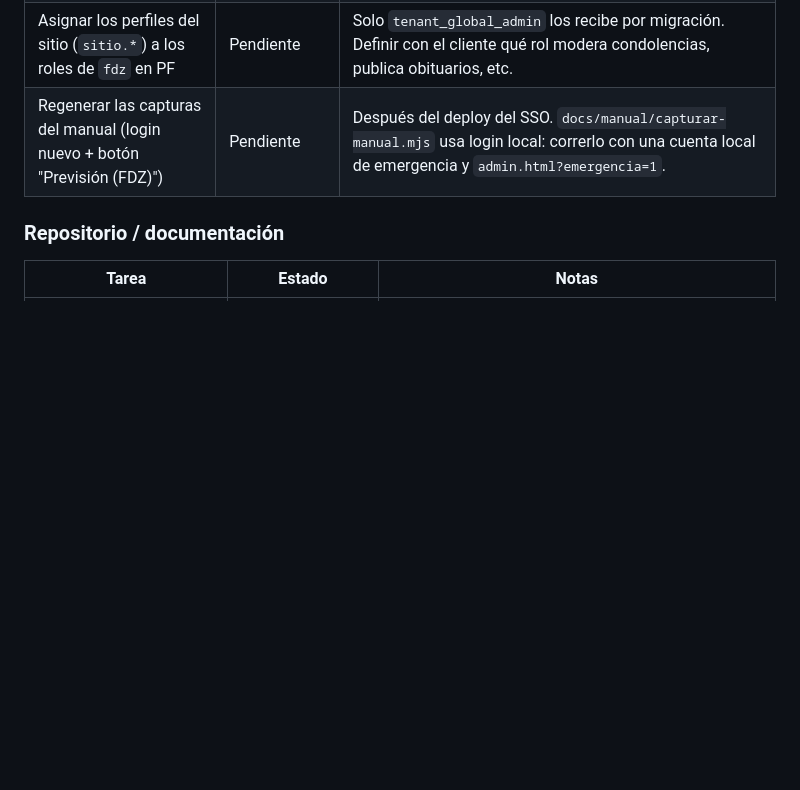
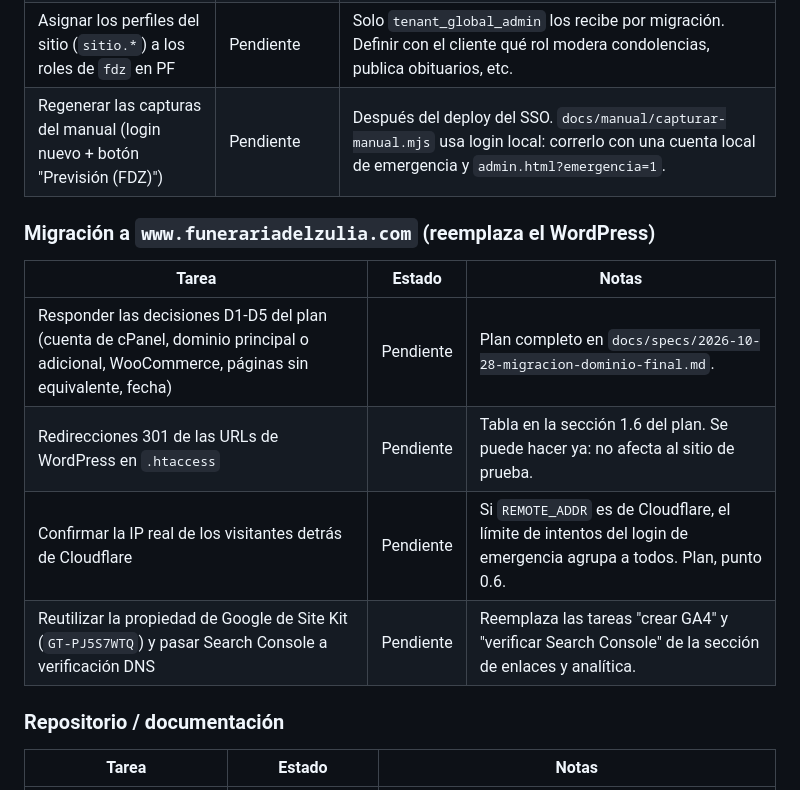
Before and after one commit to estebanjvasquez/Propuesta-Funerzul, a Markdown page: docs/BACKLOG.md, the part around the change. GitHub-like rendering; blank space fills up the shorter version.

Commit message:
docs: plan de migración al dominio definitivo www.funerariadelzulia.com
Co-Authored-By: Claude Opus 5.5 <noreply@anthropic.com>

```diff
--- a/docs/BACKLOG.md
+++ b/docs/BACKLOG.md
@@ -76,6 +76,15 @@ se cambian estados aquí y se agregan tareas nuevas. Las tareas `Hecho` /
 | Asignar los perfiles del sitio (`sitio.*`) a los roles de `fdz` en PF | Pendiente | Solo `tenant_global_admin` los recibe por migración. Definir con el cliente qué rol modera condolencias, publica obituarios, etc. |
 | Regenerar las capturas del manual (login nuevo + botón "Previsión (FDZ)") | Pendiente | Después del deploy del SSO. `docs/manual/capturar-manual.mjs` usa login local: correrlo con una cuenta local de emergencia y `admin.html?emergencia=1`. |
 
+### Migración a `www.funerariadelzulia.com` (reemplaza el WordPress)
+
+| Tarea | Estado | Notas |
+|---|---|---|
+| Responder las decisiones D1-D5 del plan (cuenta de cPanel, dominio principal o adicional, WooCommerce, páginas sin equivalente, fecha) | Pendiente | Plan completo en `docs/specs/2026-10-28-migracion-dominio-final.md`. |
+| Redirecciones 301 de las URLs de WordPress en `.htaccess` | Pendiente | Tabla en la sección 1.6 del plan. Se puede hacer ya: no afecta al sitio de prueba. |
+| Confirmar la IP real de los visitantes detrás de Cloudflare | Pendiente | Si `REMOTE_ADDR` es de Cloudflare, el límite de intentos del login de emergencia agrupa a todos. Plan, punto 0.6. |
+| Reutilizar la propiedad de Google de Site Kit (`GT-PJ5S7WTQ`) y pasar Search Console a verificación DNS | Pendiente | Reemplaza las tareas "crear GA4" y "verificar Search Console" de la sección de enlaces y analítica. |
+
 ### Repositorio / documentación
 
 | Tarea | Estado | Notas |
```
Also changed, not shown: docs/specs/2026-10-28-migracion-dominio-final.md (added, +222 -0 lines).
